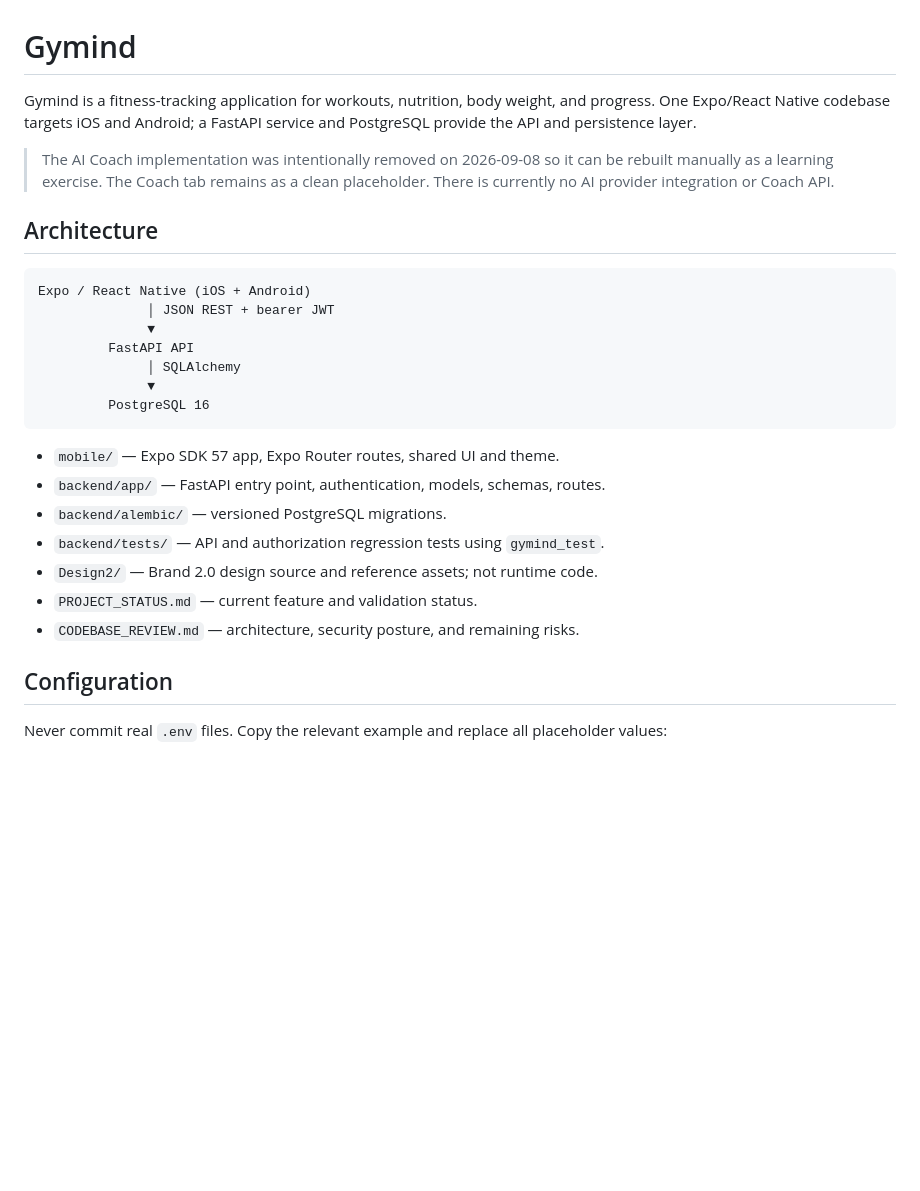
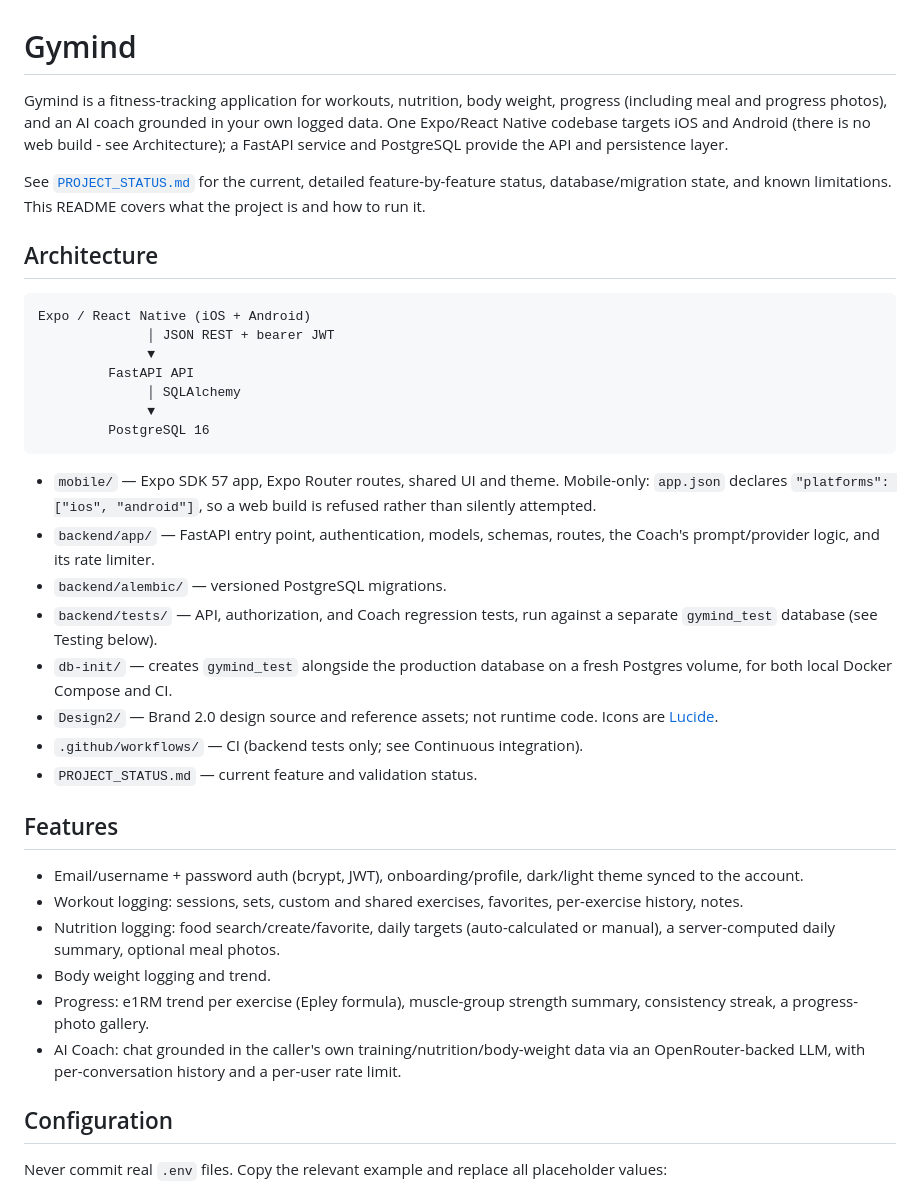
Before and after one commit to HMadan70/gymind, a Markdown page: README.md, the part around one of its changes. Rendered like a GitHub page; blank space fills up the shorter version.

````diff
--- a/README.md
+++ b/README.md
@@ -1,12 +1,14 @@
 # Gymind
 
-Gymind is a fitness-tracking application for workouts, nutrition, body weight,
-and progress. One Expo/React Native codebase targets iOS and Android;
-a FastAPI service and PostgreSQL provide the API and persistence layer.
+Gymind is a fitness-tracking application for workouts, nutrition, body
+weight, progress (including meal and progress photos), and an AI coach
+grounded in your own logged data. One Expo/React Native codebase targets
+iOS and Android (there is no web build - see Architecture); a FastAPI
+service and PostgreSQL provide the API and persistence layer.
 
-> The AI Coach implementation was intentionally removed on 2026-09-08 so it can
-> be rebuilt manually as a learning exercise. The Coach tab remains as a clean
-> placeholder. There is currently no AI provider integration or Coach API.
+See [`PROJECT_STATUS.md`](PROJECT_STATUS.md) for the current, detailed
+feature-by-feature status, database/migration state, and known limitations.
+This README covers what the project is and how to run it.
 
 ## Architecture
 
@@ -21,12 +23,35 @@ Expo / React Native (iOS + Android)
 ```
 
 - `mobile/` — Expo SDK 57 app, Expo Router routes, shared UI and theme.
-- `backend/app/` — FastAPI entry point, authentication, models, schemas, routes.
+  Mobile-only: `app.json` declares `"platforms": ["ios", "android"]`, so a
+  web build is refused rather than silently attempted.
+- `backend/app/` — FastAPI entry point, authentication, models, schemas,
+  routes, the Coach's prompt/provider logic, and its rate limiter.
 - `backend/alembic/` — versioned PostgreSQL migrations.
-- `backend/tests/` — API and authorization regression tests using `gymind_test`.
-- `Design2/` — Brand 2.0 design source and reference assets; not runtime code.
+- `backend/tests/` — API, authorization, and Coach regression tests, run
+  against a separate `gymind_test` database (see Testing below).
+- `db-init/` — creates `gymind_test` alongside the production database on a
+  fresh Postgres volume, for both local Docker Compose and CI.
+- `Design2/` — Brand 2.0 design source and reference assets; not runtime
+  code. Icons are [Lucide](https://lucide.dev/).
+- `.github/workflows/` — CI (backend tests only; see Continuous integration).
 - `PROJECT_STATUS.md` — current feature and validation status.
-- `CODEBASE_REVIEW.md` — architecture, security posture, and remaining risks.
+
+## Features
+
+- Email/username + password auth (bcrypt, JWT), onboarding/profile,
+  dark/light theme synced to the account.
+- Workout logging: sessions, sets, custom and shared exercises, favorites,
+  per-exercise history, notes.
+- Nutrition logging: food search/create/favorite, daily targets
+  (auto-calculated or manual), a server-computed daily summary, optional
+  meal photos.
+- Body weight logging and trend.
+- Progress: e1RM trend per exercise (Epley formula), muscle-group strength
+  summary, consistency streak, a progress-photo gallery.
+- AI Coach: chat grounded in the caller's own training/nutrition/body-weight
+  data via an OpenRouter-backed LLM, with per-conversation history and a
+  per-user rate limit.
 
 ## Configuration
 
````
Also changed, not shown: other parts of README.md (+57 -14 lines), PROJECT_STATUS.md (+8 -5 lines).
